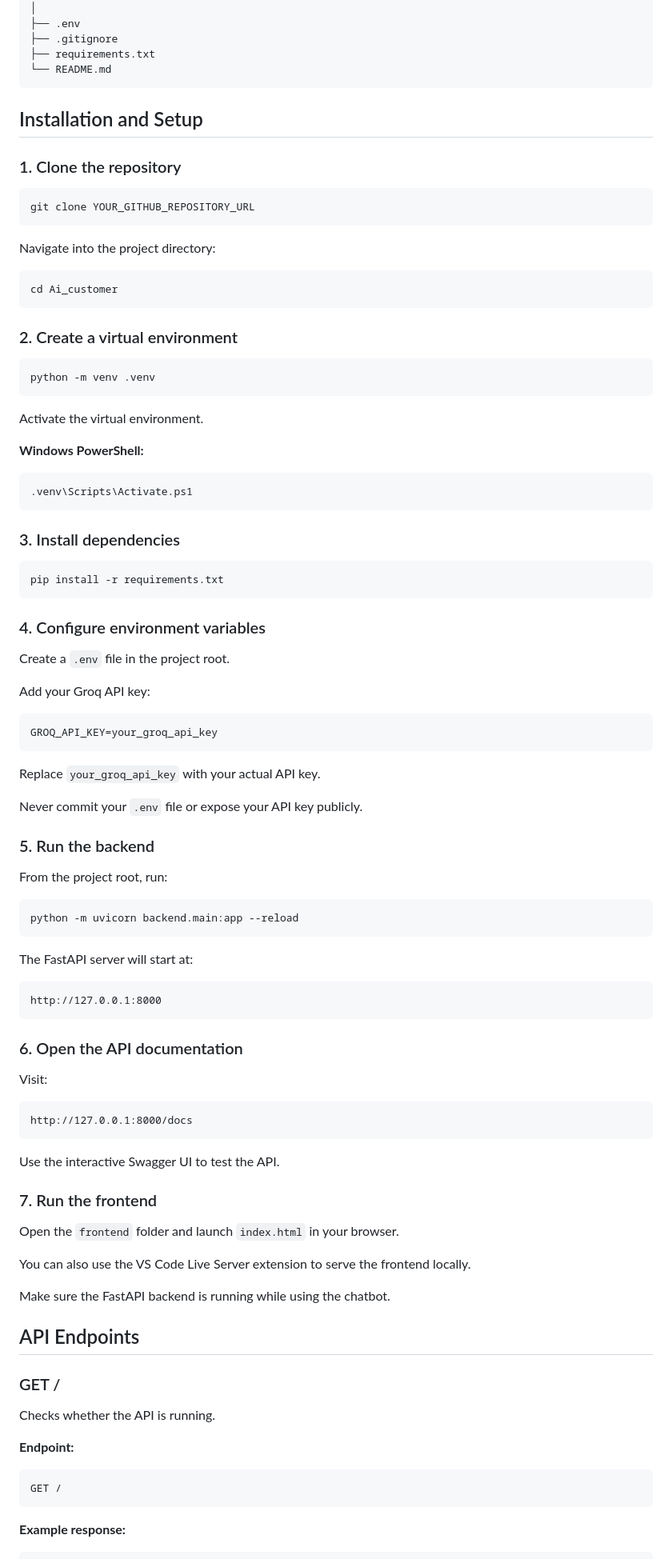
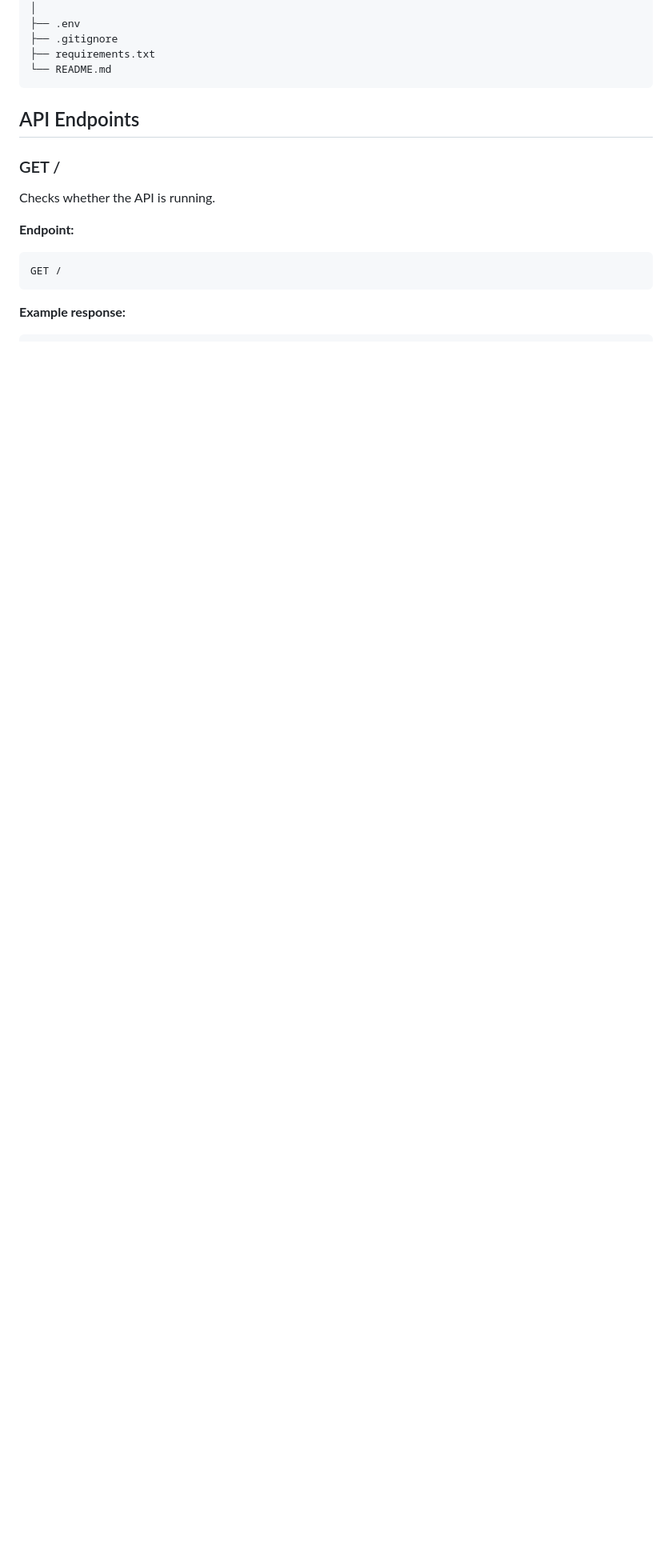
Before and after one commit to jaspreet222002/ai-customer-support-analyzer, a Markdown page: README.md, the part around the change. Shown at 80% size. Drawn GitHub-style; blank space fills up the shorter version.

````diff
--- a/README.md
+++ b/README.md
@@ -93,85 +93,6 @@ Ai_customer/
 └── README.md
 ```
 
-## Installation and Setup
-
-### 1. Clone the repository
-
-```bash
-git clone YOUR_GITHUB_REPOSITORY_URL
-```
-
-Navigate into the project directory:
-
-```bash
-cd Ai_customer
-```
-
-### 2. Create a virtual environment
-
-```bash
-python -m venv .venv
-```
-
-Activate the virtual environment.
-
-**Windows PowerShell:**
-
-```powershell
-.venv\Scripts\Activate.ps1
-```
-
-### 3. Install dependencies
-
-```bash
-pip install -r requirements.txt
-```
-
-### 4. Configure environment variables
-
-Create a `.env` file in the project root.
-
-Add your Groq API key:
-
-```env
-GROQ_API_KEY=your_groq_api_key
-```
-
-Replace `your_groq_api_key` with your actual API key.
-
-Never commit your `.env` file or expose your API key publicly.
-
-### 5. Run the backend
-
-From the project root, run:
-
-```bash
-python -m uvicorn backend.main:app --reload
-```
-
-The FastAPI server will start at:
-
-```text
-http://127.0.0.1:8000
-```
-
-### 6. Open the API documentation
-
-Visit:
-
-```text
-http://127.0.0.1:8000/docs
-```
-
-Use the interactive Swagger UI to test the API.
-
-### 7. Run the frontend
-
-Open the `frontend` folder and launch `index.html` in your browser.
-
-You can also use the VS Code Live Server extension to serve the frontend locally.
-
-Make sure the FastAPI backend is running while using the chatbot.
 
 ## API Endpoints
 
````
